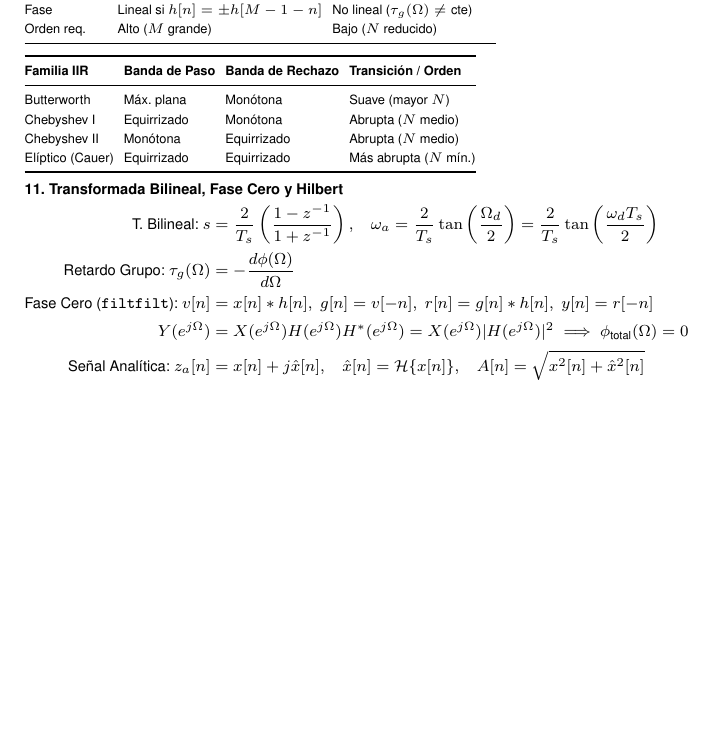
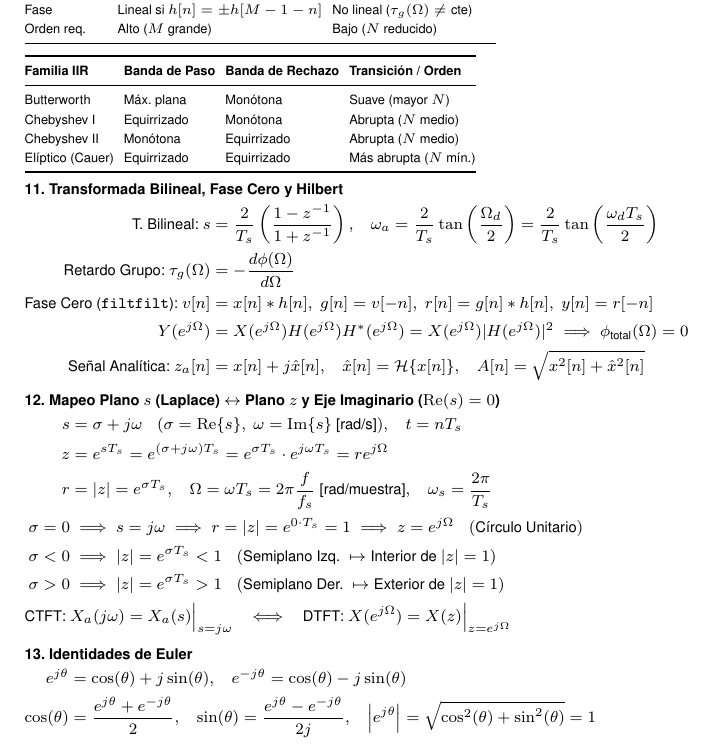
Before and after one commit to Acroscarlos/universidad, a LaTeX problem sheet (universidad_central_venezuela/procesamiento_digital_senales_Prof_Gerlis_caropresse/formulario_examen/formulario_de_examen_pds.tex): part of page 2 of 2, cut so that both start at the same text, the shorter picture padded with empty space. Compiled offline with pdfLaTeX.

Commit message:
Modificado el formulario de PDS

```diff
--- a/universidad_central_venezuela/procesamiento_digital_senales_Prof_Gerlis_caropresse/formulario_examen/formulario_de_examen_pds.tex
+++ b/universidad_central_venezuela/procesamiento_digital_senales_Prof_Gerlis_caropresse/formulario_examen/formulario_de_examen_pds.tex
@@ -270,4 +270,32 @@ Elíptico (Cauer) & Equirrizado & Equirrizado & Más abrupta ($N$ mín.) \\
     \text{Señal Analítica: } z_a[n] &= x[n] + j\hat{x}[n], \quad \hat{x}[n] = \mathcal{H}\{x[n]\}, \quad A[n] = \sqrt{x^2[n] + \hat{x}^2[n]}
 \end{align*}
 
+
+
+\vspace{2pt}
+% =========================================================================
+% 12. RELACIÓN LAPLACE (PLANO S) <-> TRANSFORMADA Z Y CÍRCULO UNITARIO
+% =========================================================================
+\textbf{12. Mapeo Plano $s$ (Laplace) $\leftrightarrow$ Plano $z$ y Eje Imaginario ($\operatorname{Re}(s)=0$)}
+\begin{align*}
+    s &= \sigma + j\omega \quad (\sigma = \operatorname{Re}\{s\}, \; \omega = \operatorname{Im}\{s\} \text{ [rad/s]}), \quad t = n T_s \\
+    z &= e^{s T_s} = e^{(\sigma + j\omega) T_s} = e^{\sigma T_s} \cdot e^{j\omega T_s} = r e^{j\Omega} \\
+    r &= |z| = e^{\sigma T_s}, \quad \Omega = \omega T_s = 2\pi \frac{f}{f_s} \text{ [rad/muestra]}, \quad \omega_s = \frac{2\pi}{T_s} \\
+    \sigma = 0 &\implies s = j\omega \implies r = |z| = e^{0 \cdot T_s} = 1 \implies z = e^{j\Omega} \quad (\text{Círculo Unitario}) \\
+    \sigma < 0 &\implies |z| = e^{\sigma T_s} < 1 \quad (\text{Semiplano Izq. } \mapsto \text{Interior de } |z|=1) \\
+    \sigma > 0 &\implies |z| = e^{\sigma T_s} > 1 \quad (\text{Semiplano Der. } \mapsto \text{Exterior de } |z|=1) \\
+    \text{CTFT: } & X_a(j\omega) = X_a(s)\Big|_{s = j\omega} \quad \Longleftrightarrow \quad \text{DTFT: } X(e^{j\Omega}) = X(z)\Big|_{z = e^{j\Omega}}
+\end{align*}
+
+\vspace{2pt}
+% =========================================================================
+% 13. IDENTIDADES DE EULER
+% =========================================================================
+\textbf{13. Identidades de Euler}
+\begin{align*}
+    e^{j\theta} &= \cos(\theta) + j\sin(\theta), \quad e^{-j\theta} = \cos(\theta) - j\sin(\theta) \\
+    \cos(\theta) &= \frac{e^{j\theta} + e^{-j\theta}}{2}, \quad \sin(\theta) = \frac{e^{j\theta} - e^{-j\theta}}{2j}, \quad \left|e^{j\theta}\right| = \sqrt{\cos^2(\theta) + \sin^2(\theta)} = 1
+\end{align*}
+
+
 \end{document}
```
Also changed, not shown: universidad_central_venezuela/procesamiento_digital_senales_Prof_Gerlis_caropresse/formulario_examen/formulario_de_examen_pds.pdf, 5 other files.
